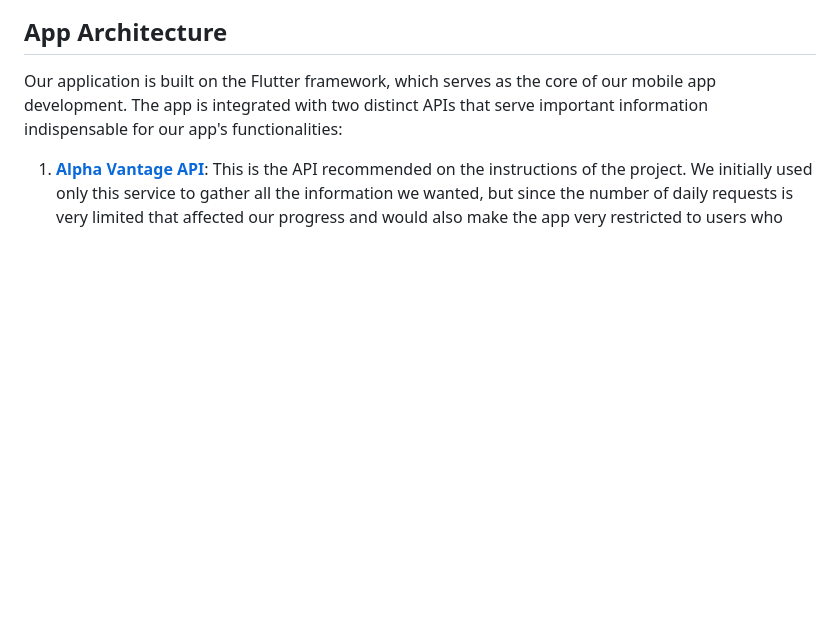
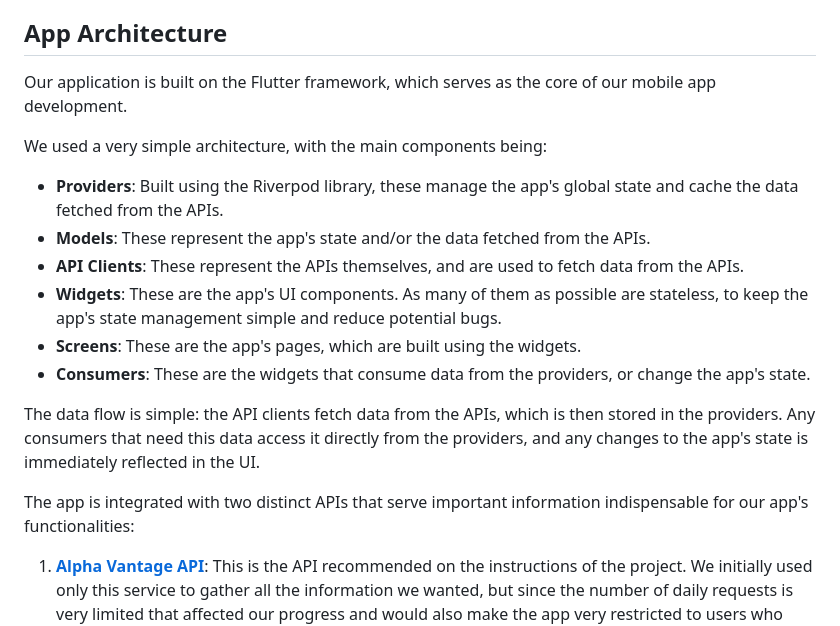
Before and after one commit to ttoino/feup-cpm-proj2, a Markdown page: README.md, the part around one of its changes. Drawn GitHub-style; blank space fills up the shorter version.

Commit message:
Add some info about the apps architecture

```diff
--- a/README.md
+++ b/README.md
@@ -53,6 +53,19 @@ Firstly, we started developing the essential features that were described on the
 ## App Architecture
 
 Our application is built on the Flutter framework, which serves as the core of our mobile app development.
+
+We used a very simple architecture, with the main components being:
+
+- **Providers**: Built using the Riverpod library, these manage the app's global state and cache the data fetched from the APIs.
+- **Models**: These represent the app's state and/or the data fetched from the APIs.
+- **API Clients**: These represent the APIs themselves, and are used to fetch data from the APIs.
+- **Widgets**: These are the app's UI components. As many of them as possible are stateless, to keep the app's state management simple and reduce potential bugs.
+- **Screens**: These are the app's pages, which are built using the widgets.
+- **Consumers**: These are the widgets that consume data from the providers, or change the app's state.
+
+The data flow is simple: the API clients fetch data from the APIs, which is then stored in the providers.
+Any consumers that need this data access it directly from the providers, and any changes to the app's state is immediately reflected in the UI.
+
 The app is integrated with two distinct APIs that serve important information indispensable for our app's functionalities:
 
 1. **[Alpha Vantage API](https://www.alphavantage.co/)**: This is the API recommended on the instructions of the project. We initially used only this service to gather all the information we wanted, but since the number of daily requests is very limited that affected our progress and would also make the app very restricted to users who could only use some of the functionalities only a few times per day.
```
Also changed, not shown: other parts of README.md (+15 -15 lines).
